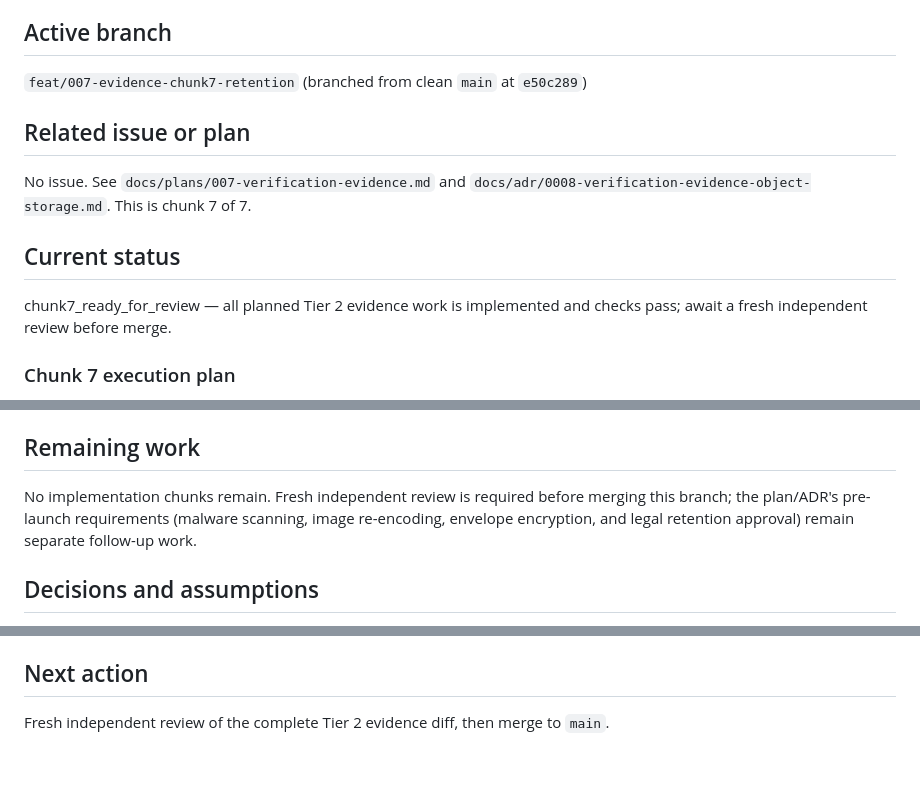
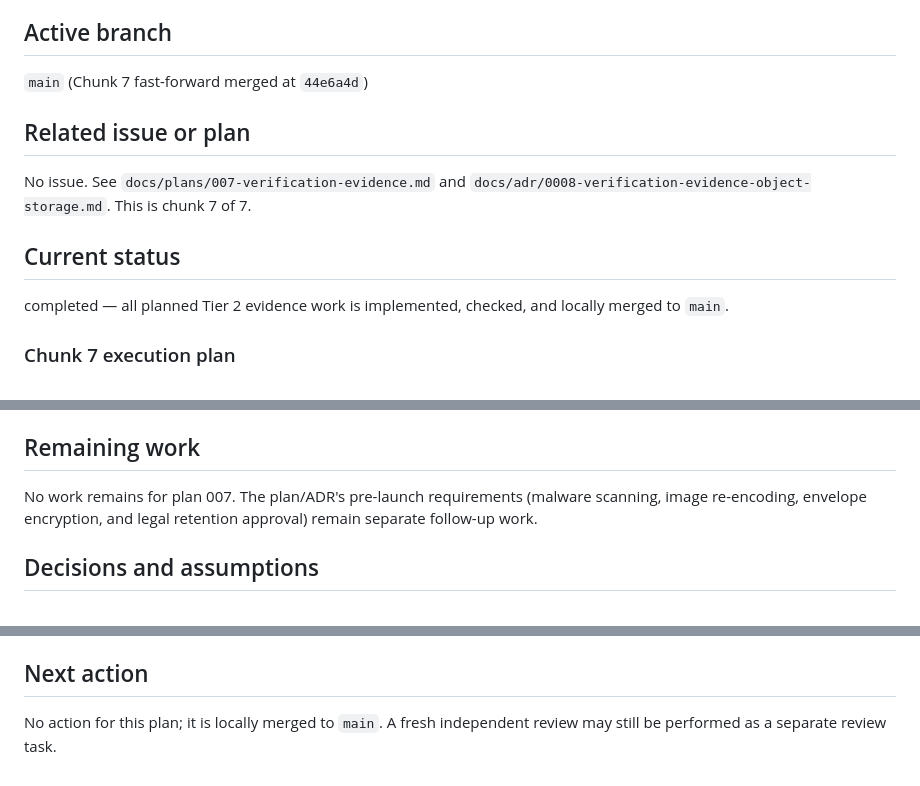
Before and after one commit to lestatis/geo-housing-reviews, a Markdown page: docs/handoffs/current-task.md, 3 parts joined by grey strips. Drawn GitHub-style.

Commit message:
docs: close verification evidence plan

```diff
--- a/docs/handoffs/current-task.md
+++ b/docs/handoffs/current-task.md
@@ -9,7 +9,7 @@ retention workflow" and P-004 (Tier 1 + Tier 2 at launch). This is chunk 7 (rete
 
 ## Active branch
 
-`feat/007-evidence-chunk7-retention` (branched from clean `main` at `e50c289`)
+`main` (Chunk 7 fast-forward merged at `44e6a4d`)
 
 ## Related issue or plan
 
@@ -18,8 +18,7 @@ This is chunk 7 of 7.
 
 ## Current status
 
-chunk7_ready_for_review — all planned Tier 2 evidence work is implemented and checks pass; await a
-fresh independent review before merge.
+completed — all planned Tier 2 evidence work is implemented, checked, and locally merged to `main`.
 
 ### Chunk 7 execution plan
 
@@ -168,9 +167,8 @@ fresh independent review before merge.
 
 ## Remaining work
 
-No implementation chunks remain. Fresh independent review is required before merging this branch;
-the plan/ADR's pre-launch requirements (malware scanning, image re-encoding, envelope encryption,
-and legal retention approval) remain separate follow-up work.
+No work remains for plan 007. The plan/ADR's pre-launch requirements (malware scanning, image
+re-encoding, envelope encryption, and legal retention approval) remain separate follow-up work.
 
 ## Decisions and assumptions
 
@@ -208,4 +206,5 @@ returns "permission denied" for this user; harmless `--rm` containers cleared by
 
 ## Next action
 
-Fresh independent review of the complete Tier 2 evidence diff, then merge to `main`.
+No action for this plan; it is locally merged to `main`. A fresh independent review may still be
+performed as a separate review task.
```
Also changed, not shown: docs/plans/007-verification-evidence.md (+3 -2 lines).
